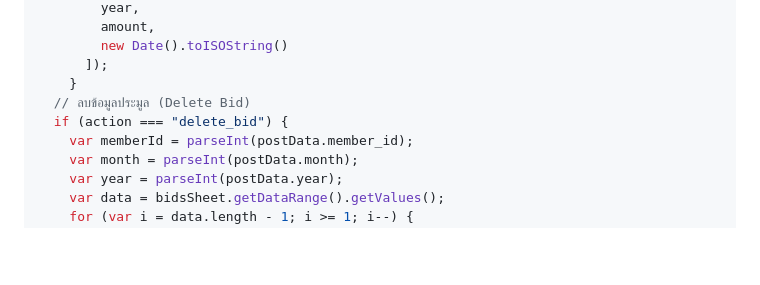
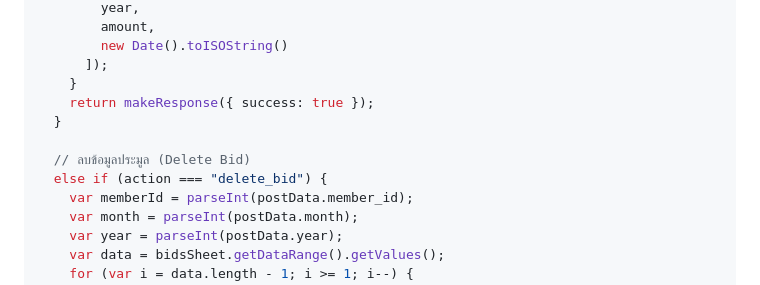
Before and after one commit to tkkteam/sharingsystem, a Markdown page: google_sheets_setup.md, the part around the change. Drawn GitHub-style; blank space fills up the shorter version.

Commit message:
Correct Apps Script control flow block inside google_sheets_setup.md

```diff
--- a/google_sheets_setup.md
+++ b/google_sheets_setup.md
@@ -268,8 +268,11 @@ function doPost(e) {
         new Date().toISOString()
       ]);
     }
+    return makeResponse({ success: true });
+  }
+
   // ลบข้อมูลประมูล (Delete Bid)
-  if (action === "delete_bid") {
+  else if (action === "delete_bid") {
     var memberId = parseInt(postData.member_id);
     var month = parseInt(postData.month);
     var year = parseInt(postData.year);
```
